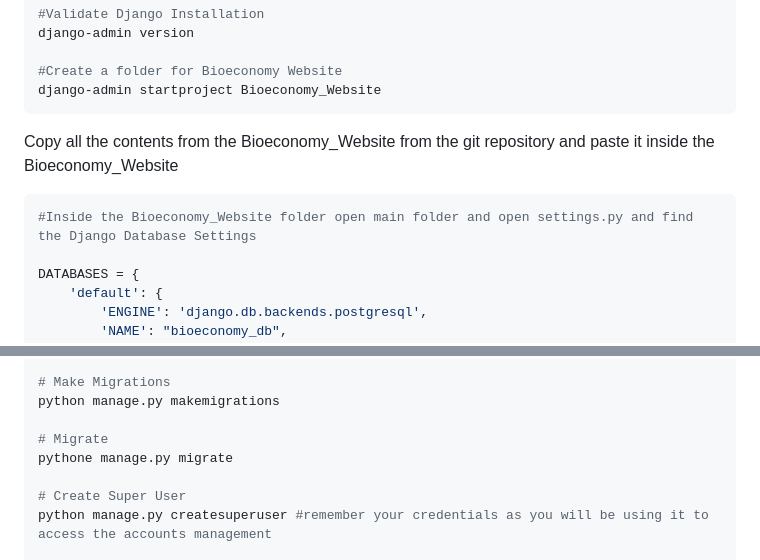
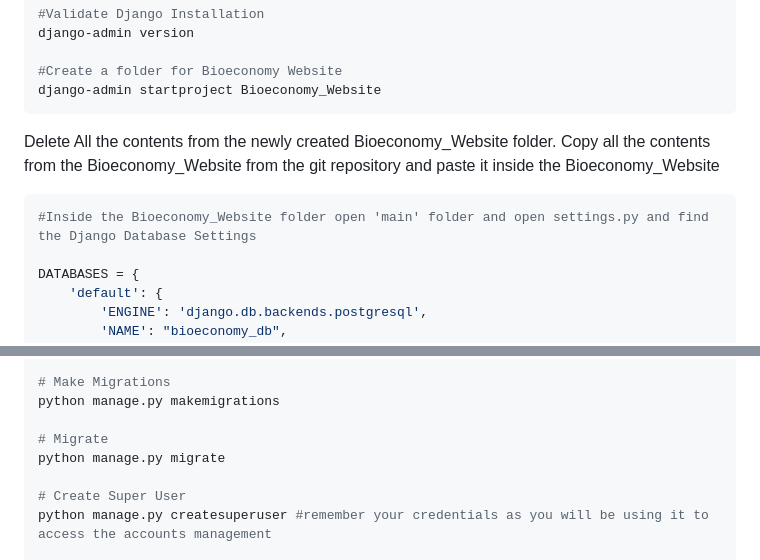
Before and after one commit to ITECH3208andITECH3209feduni/project-repository-bioeconomy-capstone-project, a Markdown page: docs/django.md, 2 parts joined by grey strips. Rendered like a GitHub page.

````diff
--- a/docs/django.md
+++ b/docs/django.md
@@ -66,11 +66,11 @@ django-admin version
 #Create a folder for Bioeconomy Website
 django-admin startproject Bioeconomy_Website
 ```
-
+Delete All the contents from the newly created Bioeconomy_Website folder.
 Copy all the contents from the Bioeconomy_Website from the git repository and paste it inside the Bioeconomy_Website
 
 ```bash
-#Inside the Bioeconomy_Website folder open main folder and open settings.py and find the Django Database Settings
+#Inside the Bioeconomy_Website folder open 'main' folder and open settings.py and find the Django Database Settings
 
 DATABASES = {
     'default': {
@@ -90,7 +90,7 @@ cd Bioeconomy_Website
 python manage.py makemigrations
 
 # Migrate
-pythone manage.py migrate
+python manage.py migrate
 
 # Create Super User
 python manage.py createsuperuser #remember your credentials as you will be using it to access the accounts management
````
